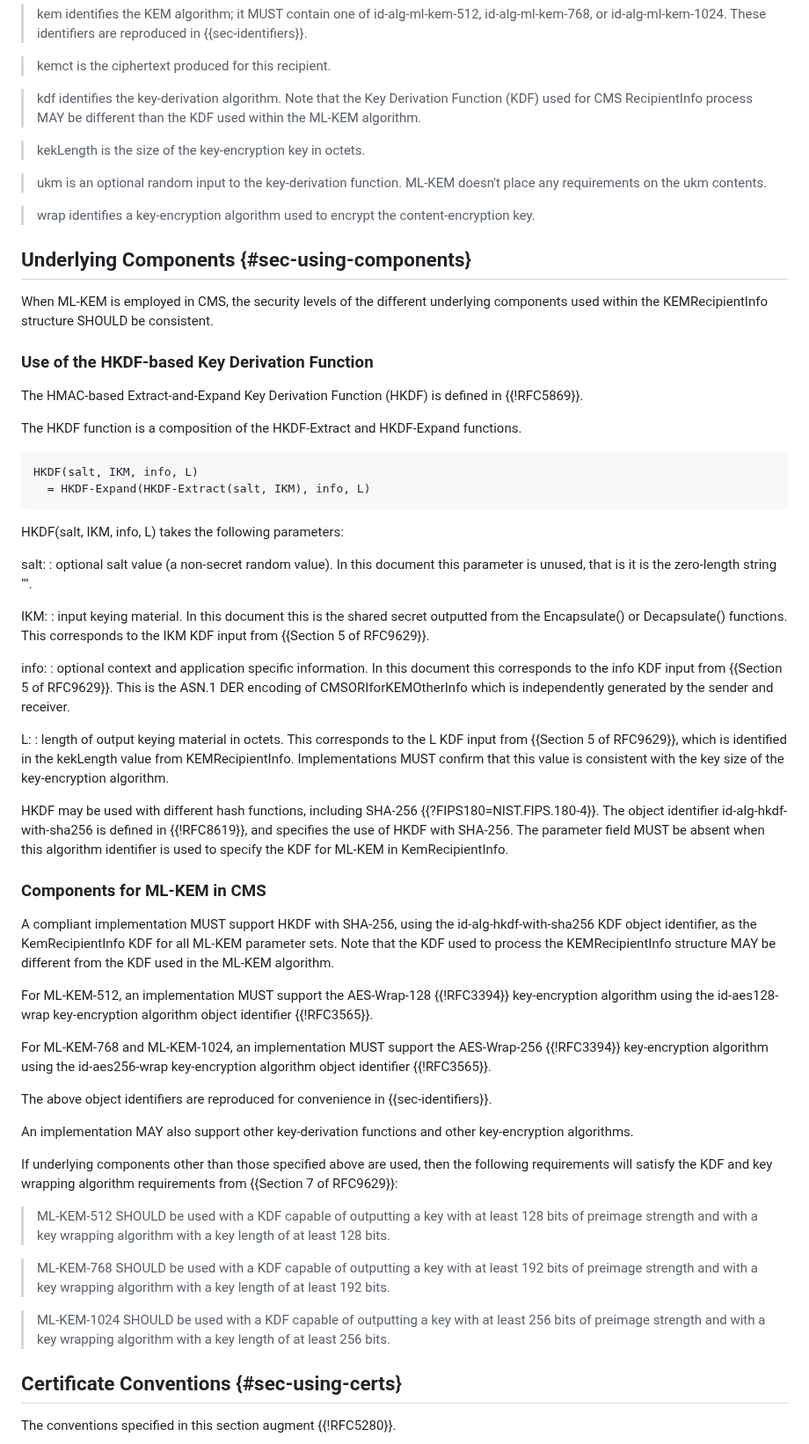
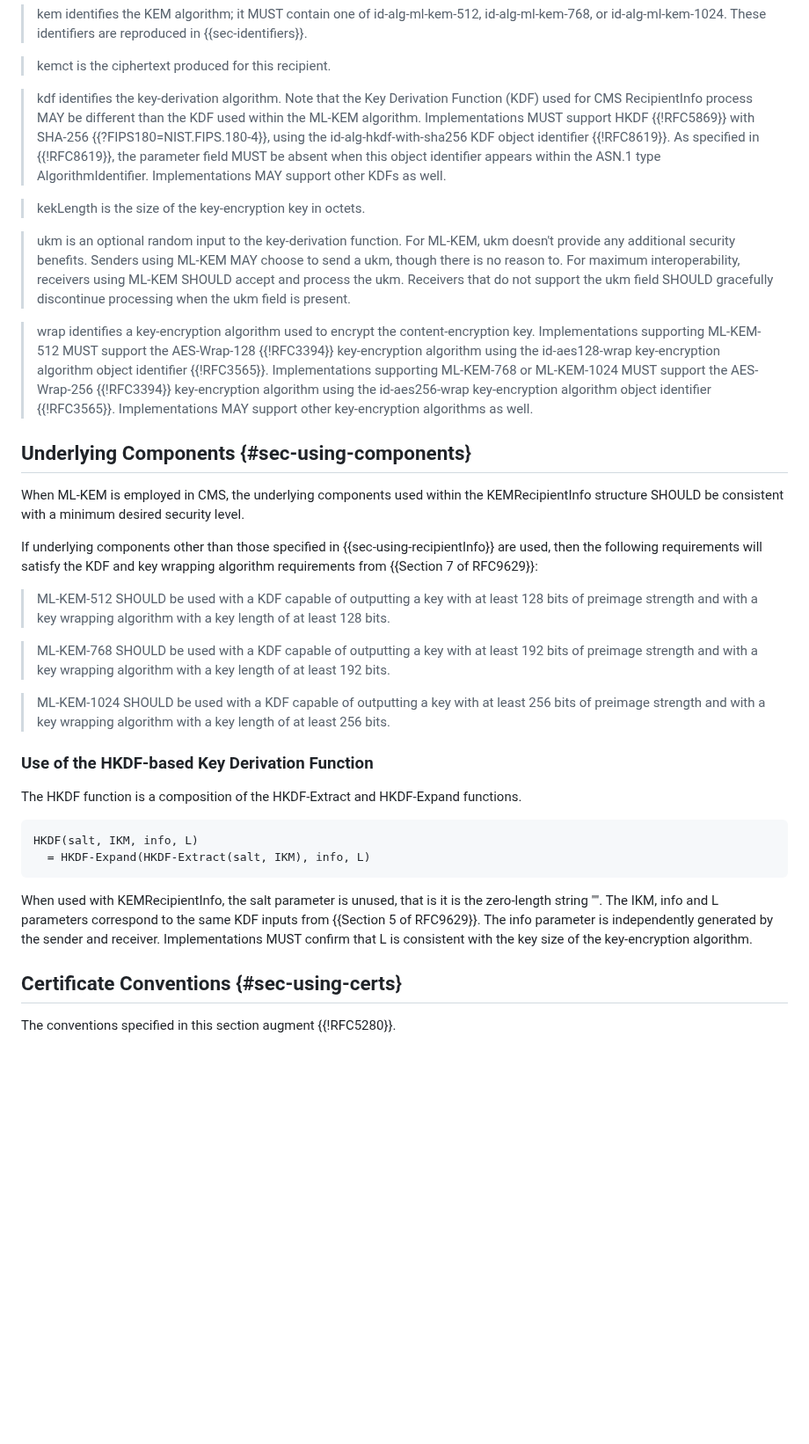
Before and after one commit to lamps-wg/cms-kyber, a Markdown page: draft-ietf-lamps-cms-kyber.md, the part around one of its changes. Shown at 88% size. GitHub-like rendering; blank space fills up the shorter version.

Commit message:
Address review (#27)

```diff
--- a/draft-ietf-lamps-cms-kyber.md
+++ b/draft-ietf-lamps-cms-kyber.md
@@ -172,23 +172,29 @@ The fields of the KEMRecipientInfo MUST have the following values:
 
 > kemct is the ciphertext produced for this recipient.
 
-> kdf identifies the key-derivation algorithm. Note that the Key Derivation Function (KDF) used for CMS RecipientInfo process MAY be different than the KDF used within the ML-KEM algorithm.
+> kdf identifies the key-derivation algorithm. Note that the Key Derivation Function (KDF) used for CMS RecipientInfo process MAY be different than the KDF used within the ML-KEM algorithm. Implementations MUST support HKDF {{!RFC5869}} with SHA-256 {{?FIPS180=NIST.FIPS.180-4}}, using the id-alg-hkdf-with-sha256 KDF object identifier {{!RFC8619}}. As specified in {{!RFC8619}}, the parameter field MUST be absent when this object identifier appears within the ASN.1 type AlgorithmIdentifier. Implementations MAY support other KDFs as well.
 
 > kekLength is the size of the key-encryption key in octets.
 
-> ukm is an optional random input to the key-derivation function. ML-KEM doesn't place any requirements on the ukm contents.
+> ukm is an optional random input to the key-derivation function. For ML-KEM, ukm doesn't provide any additional security benefits. Senders using ML-KEM MAY choose to send a ukm, though there is no reason to. For maximum interoperability, receivers using ML-KEM SHOULD accept and process the ukm. Receivers that do not support the ukm field SHOULD gracefully discontinue processing when the ukm field is present.
 
-> wrap identifies a key-encryption algorithm used to encrypt the content-encryption key.
+> wrap identifies a key-encryption algorithm used to encrypt the content-encryption key. Implementations supporting ML-KEM-512 MUST support the AES-Wrap-128 {{!RFC3394}} key-encryption algorithm using the id-aes128-wrap key-encryption algorithm object identifier {{!RFC3565}}. Implementations supporting ML-KEM-768 or ML-KEM-1024 MUST support the AES-Wrap-256 {{!RFC3394}} key-encryption algorithm using the id-aes256-wrap key-encryption algorithm object identifier {{!RFC3565}}. Implementations MAY support other key-encryption algorithms as well.
 
 <!-- End of recipientinfo conventions section -->
 
 ## Underlying Components {#sec-using-components}
 
-When ML-KEM is employed in CMS, the security levels of the different underlying components used within the KEMRecipientInfo structure SHOULD be consistent.
+When ML-KEM is employed in CMS, the underlying components used within the KEMRecipientInfo structure SHOULD be consistent with a minimum desired security level.
+
+If underlying components other than those specified in {{sec-using-recipientInfo}} are used, then the following requirements will satisfy the KDF and key wrapping algorithm requirements from {{Section 7 of RFC9629}}:
+
+> ML-KEM-512 SHOULD be used with a KDF capable of outputting a key with at least 128 bits of preimage strength and with a key wrapping algorithm with a key length of at least 128 bits.
+
+> ML-KEM-768 SHOULD be used with a KDF capable of outputting a key with at least 192 bits of preimage strength and with a key wrapping algorithm with a key length of at least 192 bits.
+
+> ML-KEM-1024 SHOULD be used with a KDF capable of outputting a key with at least 256 bits of preimage strength and with a key wrapping algorithm with a key length of at least 256 bits.
 
 ### Use of the HKDF-based Key Derivation Function
-
-The HMAC-based Extract-and-Expand Key Derivation Function (HKDF) is defined in {{!RFC5869}}.
 
 The HKDF function is a composition of the HKDF-Extract and HKDF-Expand functions.
 
@@ -197,41 +203,7 @@ HKDF(salt, IKM, info, L)
   = HKDF-Expand(HKDF-Extract(salt, IKM), info, L)
 ~~~
 
-HKDF(salt, IKM, info, L) takes the following parameters:
-
-salt:
-: optional salt value (a non-secret random value). In this document this parameter is unused, that is it is the zero-length string "".
-
-IKM:
-: input keying material. In this document this is the shared secret outputted from the Encapsulate() or Decapsulate() functions.  This corresponds to the IKM KDF input from {{Section 5 of RFC9629}}.
-
-info:
-: optional context and application specific information. In this document this corresponds to the info KDF input from {{Section 5 of RFC9629}}. This is the ASN.1 DER encoding of CMSORIforKEMOtherInfo which is independently generated by the sender and receiver.
-
-L:
-: length of output keying material in octets. This corresponds to the L KDF input from {{Section 5 of RFC9629}}, which is identified in the kekLength value from KEMRecipientInfo. Implementations MUST confirm that this value is consistent with the key size of the key-encryption algorithm.
-
-HKDF may be used with different hash functions, including SHA-256 {{?FIPS180=NIST.FIPS.180-4}}. The object identifier id-alg-hkdf-with-sha256 is defined in {{!RFC8619}}, and specifies the use of HKDF with SHA-256. The parameter field MUST be absent when this algorithm identifier is used to specify the KDF for ML-KEM in KemRecipientInfo.
-
-### Components for ML-KEM in CMS
-
-A compliant implementation MUST support HKDF with SHA-256, using the id-alg-hkdf-with-sha256 KDF object identifier, as the KemRecipientInfo KDF for all ML-KEM parameter sets. Note that the KDF used to process the KEMRecipientInfo structure MAY be different from the KDF used in the ML-KEM algorithm.
-
-For ML-KEM-512, an implementation MUST support the AES-Wrap-128 {{!RFC3394}} key-encryption algorithm using the id-aes128-wrap key-encryption algorithm object identifier {{!RFC3565}}.
-
-For ML-KEM-768 and ML-KEM-1024, an implementation MUST support the AES-Wrap-256 {{!RFC3394}} key-encryption algorithm using the id-aes256-wrap key-encryption algorithm object identifier {{!RFC3565}}.
-
-The above object identifiers are reproduced for convenience in {{sec-identifiers}}.
-
-An implementation MAY also support other key-derivation functions and other key-encryption algorithms.
-
-If underlying components other than those specified above are used, then the following requirements will satisfy the KDF and key wrapping algorithm requirements from {{Section 7 of RFC9629}}:
-
-> ML-KEM-512 SHOULD be used with a KDF capable of outputting a key with at least 128 bits of preimage strength and with a key wrapping algorithm with a key length of at least 128 bits.
-
-> ML-KEM-768 SHOULD be used with a KDF capable of outputting a key with at least 192 bits of preimage strength and with a key wrapping algorithm with a key length of at least 192 bits.
-
-> ML-KEM-1024 SHOULD be used with a KDF capable of outputting a key with at least 256 bits of preimage strength and with a key wrapping algorithm with a key length of at least 256 bits.
+When used with KEMRecipientInfo, the salt parameter is unused, that is it is the zero-length string "". The IKM, info and L parameters correspond to the same KDF inputs from {{Section 5 of RFC9629}}. The info parameter is independently generated by the sender and receiver. Implementations MUST confirm that L is consistent with the key size of the key-encryption algorithm.
 
 <!-- End of Underlying Components section -->
 
```
Also changed, not shown: other parts of draft-ietf-lamps-cms-kyber.md (+9 -9 lines).
